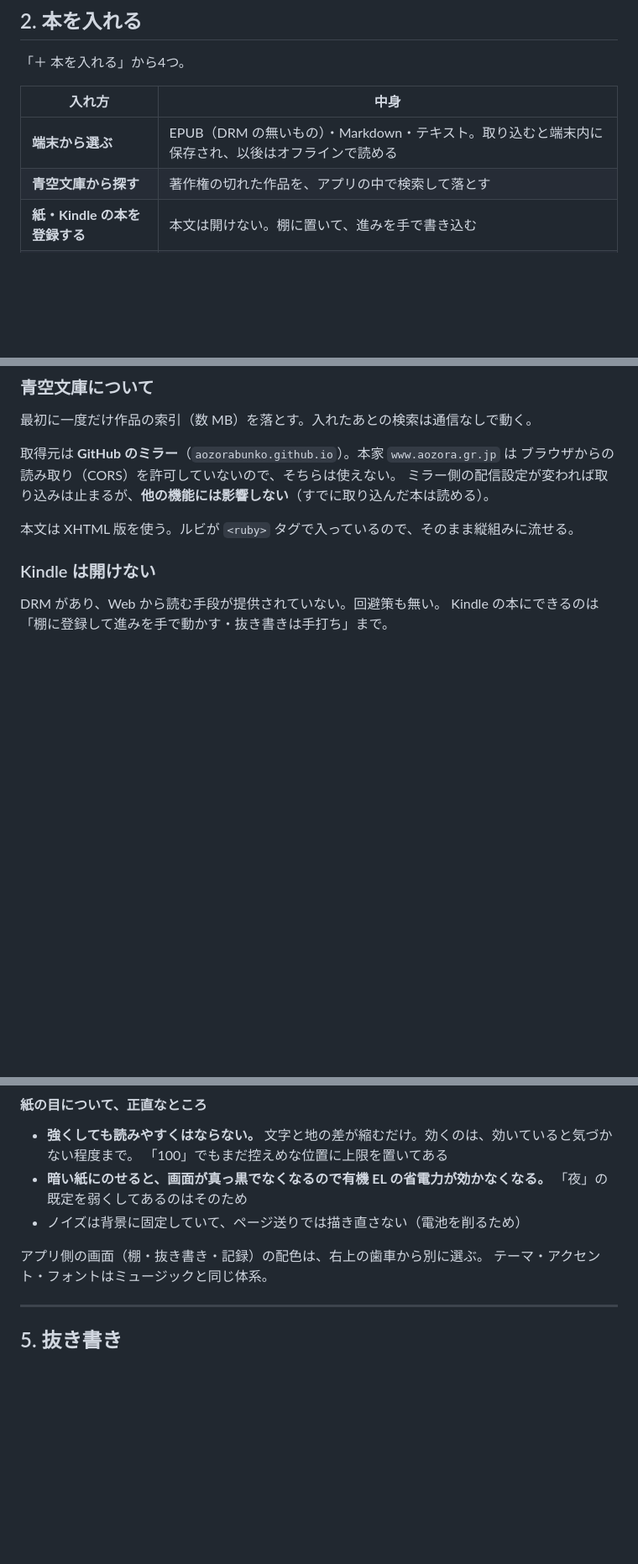
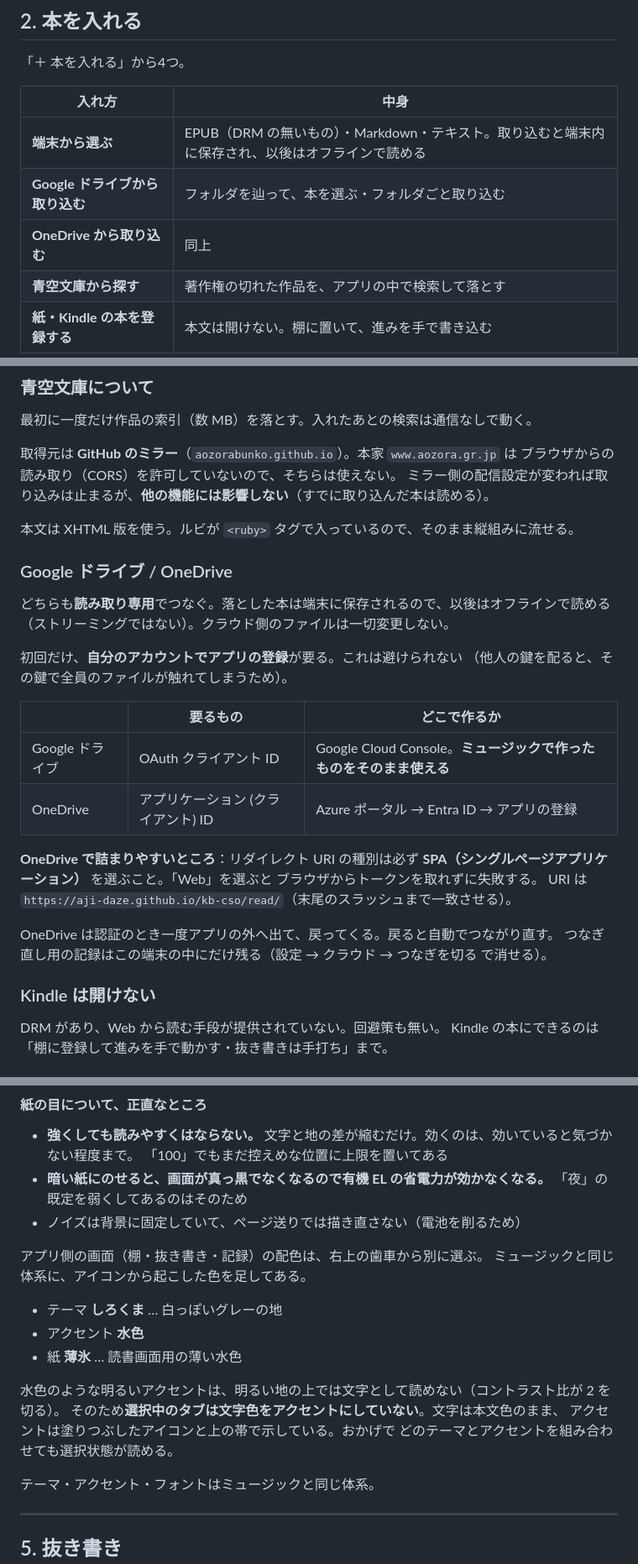
Before and after one commit to aji-daze/kb-cso, a Markdown page: docs/read/README.md, 3 parts joined by grey strips. Shown at 84% size. GitHub-like rendering; blank space fills up the shorter version.

Commit message:
栞: README にクラウド連携と新しい配色を書いた
Co-Authored-By: Claude Opus 5 <noreply@anthropic.com>
Claude-Session: https://claude.ai/code/session_01WNjaRsewYq5Q54BjGnt8QP

```diff
--- a/docs/read/README.md
+++ b/docs/read/README.md
@@ -28,6 +28,8 @@
 | 入れ方 | 中身 |
 | --- | --- |
 | **端末から選ぶ** | EPUB（DRM の無いもの）・Markdown・テキスト。取り込むと端末内に保存され、以後はオフラインで読める |
+| **Google ドライブから取り込む** | フォルダを辿って、本を選ぶ・フォルダごと取り込む |
+| **OneDrive から取り込む** | 同上 |
 | **青空文庫から探す** | 著作権の切れた作品を、アプリの中で検索して落とす |
 | **紙・Kindle の本を登録する** | 本文は開けない。棚に置いて、進みを手で書き込む |
 | **見本を入れる** | 使い方を書いた短い文章。読み終えたら消してよい |
@@ -44,6 +46,27 @@ Android では**共有シートからも渡せる**（他のアプリで「共
 ミラー側の配信設定が変われば取り込みは止まるが、**他の機能には影響しない**（すでに取り込んだ本は読める）。
 
 本文は XHTML 版を使う。ルビが `<ruby>` タグで入っているので、そのまま縦組みに流せる。
+
+### Google ドライブ / OneDrive
+
+どちらも**読み取り専用**でつなぐ。落とした本は端末に保存されるので、以後はオフラインで読める
+（ストリーミングではない）。クラウド側のファイルは一切変更しない。
+
+初回だけ、**自分のアカウントでアプリの登録**が要る。これは避けられない
+（他人の鍵を配ると、その鍵で全員のファイルが触れてしまうため）。
+
+| | 要るもの | どこで作るか |
+| --- | --- | --- |
+| Google ドライブ | OAuth クライアント ID | Google Cloud Console。**ミュージックで作ったものをそのまま使える** |
+| OneDrive | アプリケーション (クライアント) ID | Azure ポータル → Entra ID → アプリの登録 |
+
+**OneDrive で詰まりやすいところ**：リダイレクト URI の種別は必ず
+**SPA（シングルページアプリケーション）** を選ぶこと。「Web」を選ぶと
+ブラウザからトークンを取れずに失敗する。
+URI は `https://aji-daze.github.io/kb-cso/read/`（末尾のスラッシュまで一致させる）。
+
+OneDrive は認証のとき一度アプリの外へ出て、戻ってくる。戻ると自動でつながり直す。
+つなぎ直し用の記録はこの端末の中にだけ残る（設定 → クラウド → つなぎを切る で消せる）。
 
 ### Kindle は開けない
 
@@ -124,6 +147,17 @@ Android の標準は Noto Sans CJK（ゴシック）だけなので、書体で
 - ノイズは背景に固定していて、ページ送りでは描き直さない（電池を削るため）
 
 アプリ側の画面（棚・抜き書き・記録）の配色は、右上の歯車から別に選ぶ。
+ミュージックと同じ体系に、アイコンから起こした色を足してある。
+
+- テーマ **しろくま** … 白っぽいグレーの地
+- アクセント **水色**
+- 紙 **薄氷** … 読書画面用の薄い水色
+
+水色のような明るいアクセントは、明るい地の上では文字として読めない（コントラスト比が 2 を切る）。
+そのため**選択中のタブは文字色をアクセントにしていない**。文字は本文色のまま、
+アクセントは塗りつぶしたアイコンと上の帯で示している。おかげで
+どのテーマとアクセントを組み合わせても選択状態が読める。
+
 テーマ・アクセント・フォントはミュージックと同じ体系。
 
 ---
```
Also changed, not shown: other parts of docs/read/README.md (+3 -1 lines).
